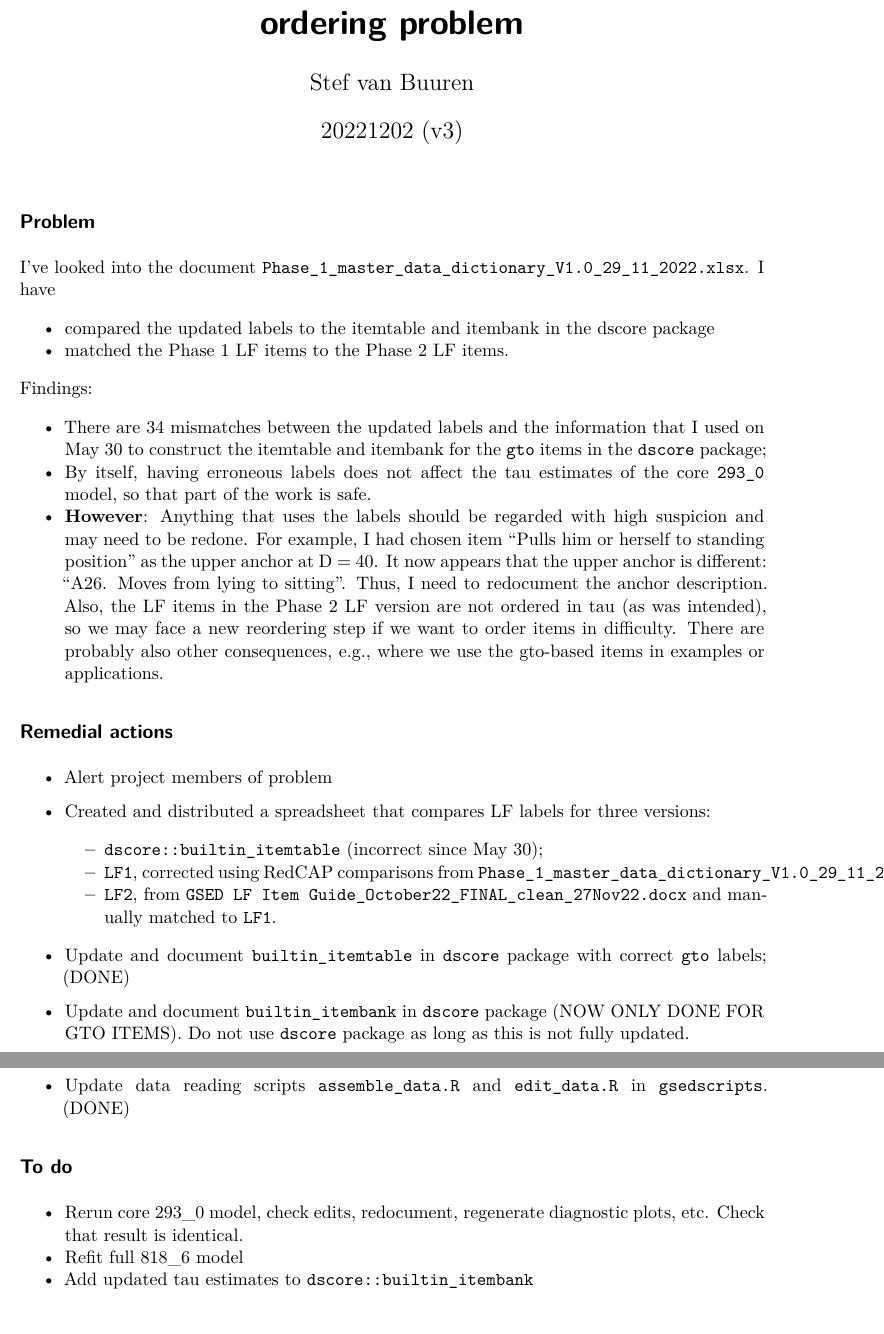
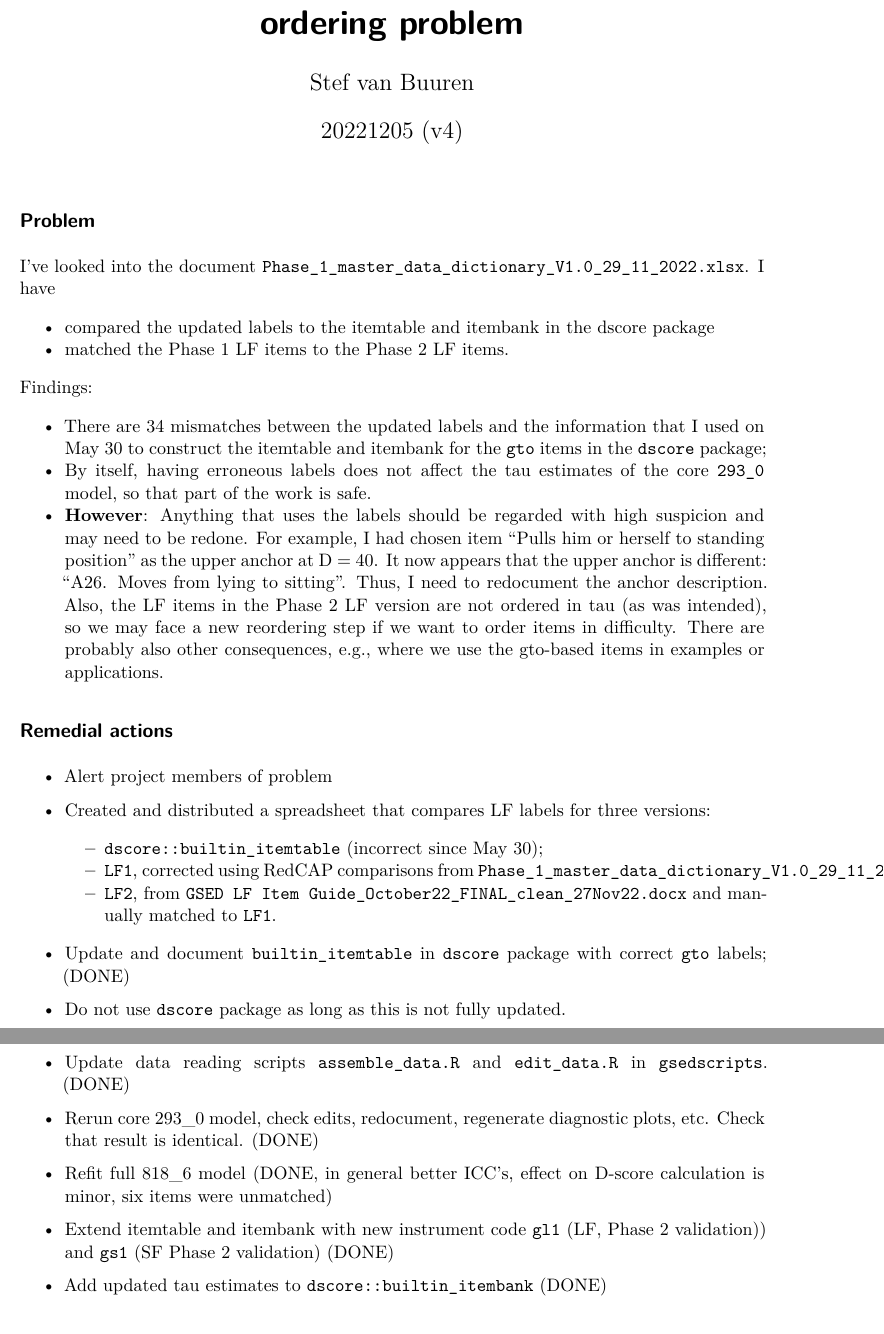
Before and after one commit to D-score/gsedscripts, a Quarto document (Rmd/Item_reorderings_action.qmd): two parts of pages 1 and 2 of 2, joined at a grey line, cut so that both start at the same text. Rendered offline with R 4.5, knitr and Pandoc in place of Quarto, then LaTeX, with nearby package versions.

Commit message:
Update report on actions

```diff
--- a/Rmd/Item_reorderings_action.qmd
+++ b/Rmd/Item_reorderings_action.qmd
@@ -1,7 +1,7 @@
 ---
 title: "Internal report - Action done to repair item ordering problem"
 author: "Stef van Buuren"
-date: 20221202 (v3)
+date: 20221205 (v4)
 format: pdf
 ---
 
@@ -28,18 +28,19 @@ Findings:
   + `LF2`, from `GSED LF Item Guide_October22_FINAL_clean_27Nov22.docx` and manually matched to `LF1`.
 
 - Update and document `builtin_itemtable` in `dscore` package with correct `gto` labels; (DONE)
-- Update and document `builtin_itembank` in `dscore` package (NOW ONLY DONE FOR GTO ITEMS). Do not use `dscore` package as long as this is not fully updated.
+- Do not use `dscore` package as long as this is not fully updated.
 - Add NOTE to README to wait for `dscore 1.7.0` (DONE)
 - Redocument anchors (DONE)
 - Table `itemnames_translate.tsv` in `gsedread` is outdated and needs to be updated (DONE)
 - Links to `gsed` lexicon items need to be updated to make appropriate matches to items from other instruments (critical for model 818_6). (DONE)
 - Update data reading scripts `assemble_data.R` and `edit_data.R` in `gsedscripts`. (DONE)
+- Rerun core 293_0 model, check edits, redocument, regenerate diagnostic plots, etc. Check that result is identical. (DONE)
+- Refit full 818_6 model (DONE, in general better ICC's, effect on D-score calculation is minor, six items were unmatched)
+- Extend itemtable and itembank with new instrument code `gl1` (LF, Phase 2 validation)) and `gs1` (SF Phase 2 validation) (DONE)
+- Add updated tau estimates to `dscore::builtin_itembank` (DONE)
 
 ## To do
 
-- Rerun core 293_0 model, check edits, redocument, regenerate diagnostic plots, etc. Check that result is identical.
-- Refit full 818_6 model
-- Add updated tau estimates to `dscore::builtin_itembank`
 - Update to `dscore 1.7.0`
 - Phase I data need to be re-read and re-analysed after updating `itemnames_translate`
 - Scripts calling `gsedread::rename_vector()` or `gsedread::rename_variables()` need to be rerun after updating `itemnames_translate`
```
